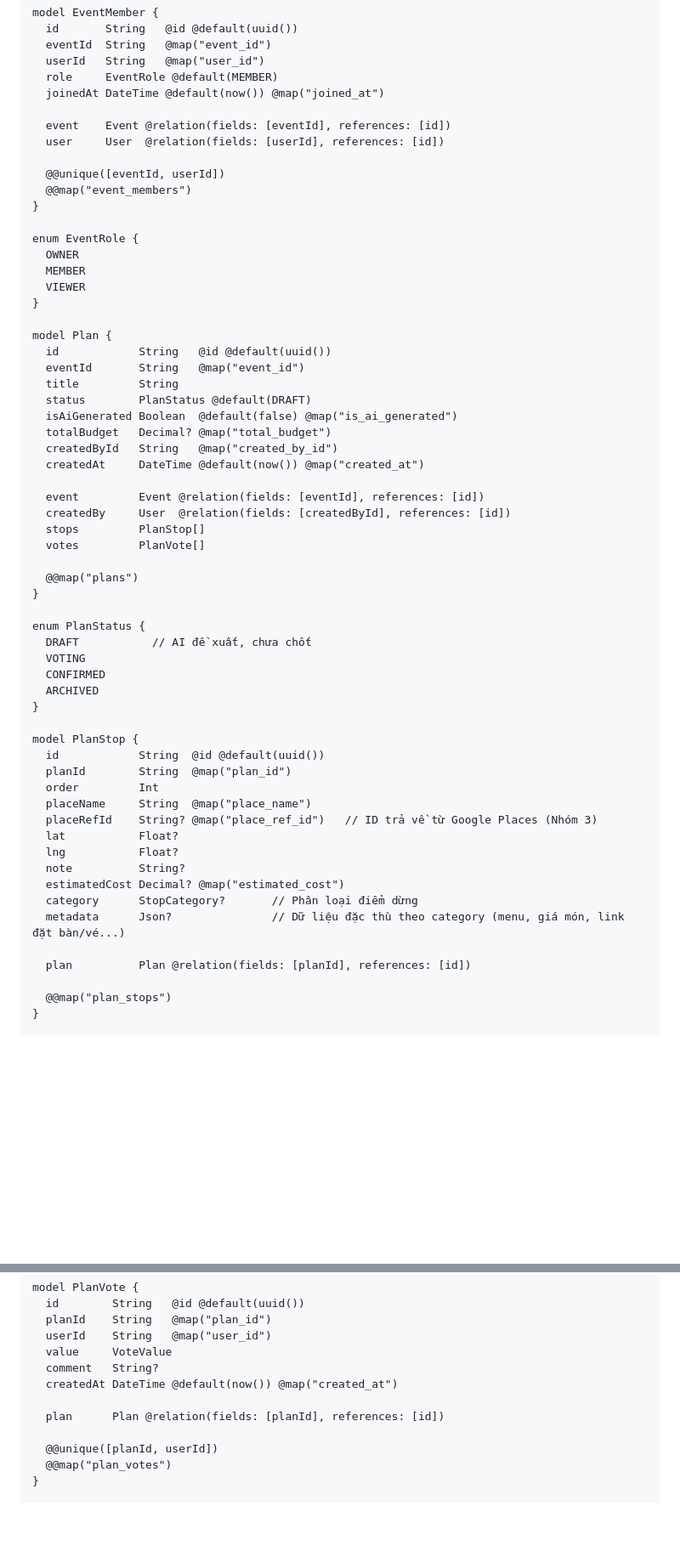
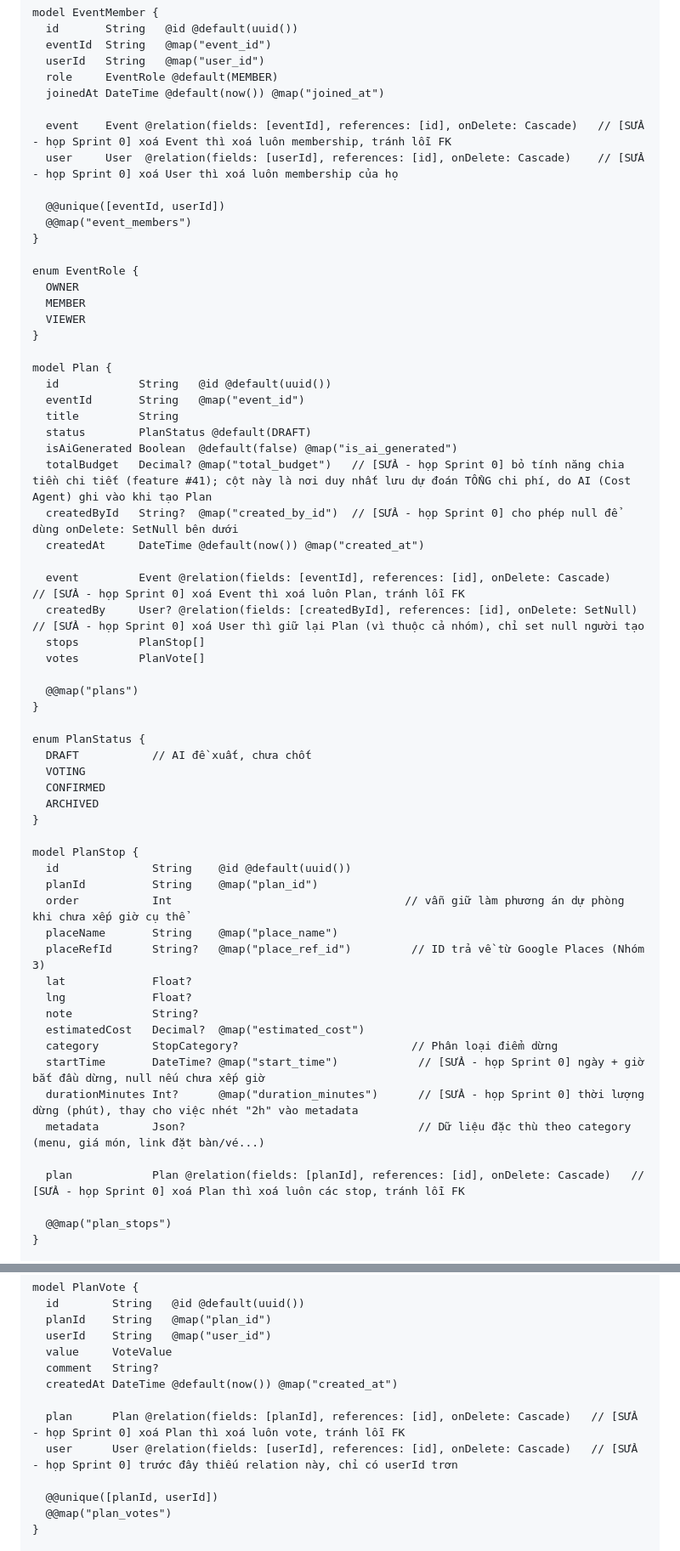
Before and after one commit to minhduc1212/Group_Project, a Markdown page: docs/03-architecture/database-schema.md, 2 parts joined by grey strips. Shown at 85% size. GitHub-like rendering; blank space fills up the shorter version.

```diff
--- a/docs/03-architecture/database-schema.md
+++ b/docs/03-architecture/database-schema.md
@@ -99,8 +106,8 @@ model EventMember {
   role     EventRole @default(MEMBER)
   joinedAt DateTime @default(now()) @map("joined_at")
 
-  event    Event @relation(fields: [eventId], references: [id])
-  user     User  @relation(fields: [userId], references: [id])
+  event    Event @relation(fields: [eventId], references: [id], onDelete: Cascade)   // [SỬA - họp Sprint 0] xoá Event thì xoá luôn membership, tránh lỗi FK
+  user     User  @relation(fields: [userId], references: [id], onDelete: Cascade)    // [SỬA - họp Sprint 0] xoá User thì xoá luôn membership của họ
 
   @@unique([eventId, userId])
   @@map("event_members")
@@ -118,12 +125,12 @@ model Plan {
   title         String
   status        PlanStatus @default(DRAFT)
   isAiGenerated Boolean  @default(false) @map("is_ai_generated")
-  totalBudget   Decimal? @map("total_budget")
-  createdById   String   @map("created_by_id")
+  totalBudget   Decimal? @map("total_budget")   // [SỬA - họp Sprint 0] bỏ tính năng chia tiền chi tiết (feature #41); cột này là nơi duy nhất lưu dự đoán TỔNG chi phí, do AI (Cost Agent) ghi vào khi tạo Plan
+  createdById   String?  @map("created_by_id")  // [SỬA - họp Sprint 0] cho phép null để dùng onDelete: SetNull bên dưới
   createdAt     DateTime @default(now()) @map("created_at")
 
-  event         Event @relation(fields: [eventId], references: [id])
-  createdBy     User  @relation(fields: [createdById], references: [id])
+  event         Event @relation(fields: [eventId], references: [id], onDelete: Cascade)      // [SỬA - họp Sprint 0] xoá Event thì xoá luôn Plan, tránh lỗi FK
+  createdBy     User? @relation(fields: [createdById], references: [id], onDelete: SetNull)  // [SỬA - họp Sprint 0] xoá User thì giữ lại Plan (vì thuộc cả nhóm), chỉ set null người tạo
   stops         PlanStop[]
   votes         PlanVote[]
 
@@ -138,19 +145,21 @@ enum PlanStatus {
 }
 
 model PlanStop {
-  id            String  @id @default(uuid())
-  planId        String  @map("plan_id")
-  order         Int
-  placeName     String  @map("place_name")
-  placeRefId    String? @map("place_ref_id")   // ID trả về từ Google Places (Nhóm 3)
-  lat           Float?
-  lng           Float?
-  note          String?
-  estimatedCost Decimal? @map("estimated_cost")
-  category      StopCategory?       // Phân loại điểm dừng
-  metadata      Json?               // Dữ liệu đặc thù theo category (menu, giá món, link đặt bàn/vé...)
+  id              String    @id @default(uuid())
+  planId          String    @map("plan_id")
+  order           Int                                   // vẫn giữ làm phương án dự phòng khi chưa xếp giờ cụ thể
+  placeName       String    @map("place_name")
+  placeRefId      String?   @map("place_ref_id")         // ID trả về từ Google Places (Nhóm 3)
+  lat             Float?
+  lng             Float?
+  note            String?
+  estimatedCost   Decimal?  @map("estimated_cost")
+  category        StopCategory?                          // Phân loại điểm dừng
+  startTime       DateTime? @map("start_time")            // [SỬA - họp Sprint 0] ngày + giờ bắt đầu dừng, null nếu chưa xếp giờ
+  durationMinutes Int?      @map("duration_minutes")      // [SỬA - họp Sprint 0] thời lượng dừng (phút), thay cho việc nhét "2h" vào metadata
+  metadata        Json?                                   // Dữ liệu đặc thù theo category (menu, giá món, link đặt bàn/vé...)
 
-  plan          Plan @relation(fields: [planId], references: [id])
+  plan            Plan @relation(fields: [planId], references: [id], onDelete: Cascade)   // [SỬA - họp Sprint 0] xoá Plan thì xoá luôn các stop, tránh lỗi FK
 
   @@map("plan_stops")
 }
@@ -174,7 +183,8 @@ model PlanVote {
   comment   String?
   createdAt DateTime @default(now()) @map("created_at")
 
-  plan      Plan @relation(fields: [planId], references: [id])
+  plan      Plan @relation(fields: [planId], references: [id], onDelete: Cascade)   // [SỬA - họp Sprint 0] xoá Plan thì xoá luôn vote, tránh lỗi FK
+  user      User @relation(fields: [userId], references: [id], onDelete: Cascade)   // [SỬA - họp Sprint 0] trước đây thiếu relation này, chỉ có userId trơn
 
   @@unique([planId, userId])
   @@map("plan_votes")
```
Also changed, not shown: other parts of docs/03-architecture/database-schema.md (+72 -58 lines).
